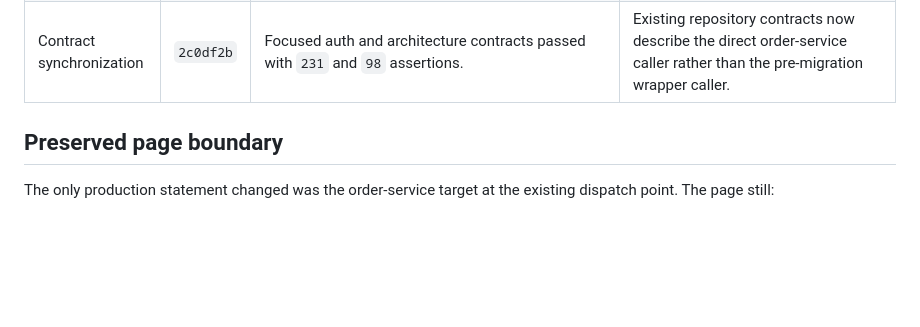
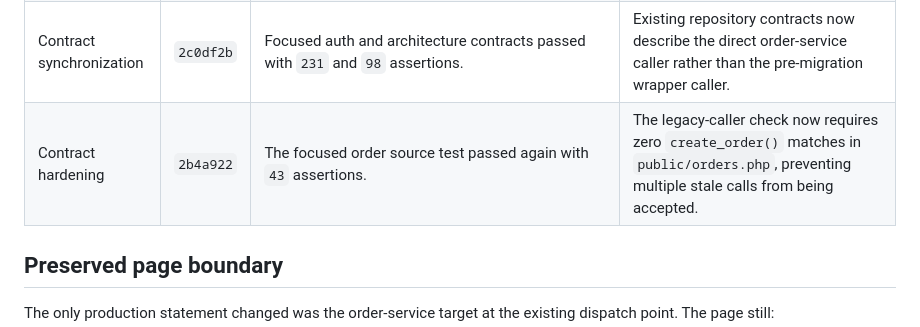
Before and after one commit to mohammad-emad-dev/myshop-PHP-System, a Markdown page: docs/architecture/BATCH-8B-ORDER-CALLER-MIGRATION-TDD.md, the part around the change. Drawn GitHub-style; blank space fills up the shorter version.

Commit message:
docs(architecture): record order caller contract hardening

```diff
--- a/docs/architecture/BATCH-8B-ORDER-CALLER-MIGRATION-TDD.md
+++ b/docs/architecture/BATCH-8B-ORDER-CALLER-MIGRATION-TDD.md
@@ -33,6 +33,7 @@ delegation-only compatibility boundary.
 | RED | `8abc648` | `docker compose run --rm --no-deps app php -r "require 'tests/Unit/order_write_test.php'; echo run_order_write_unit_tests(), PHP_EOL;"` failed with `Orders page must call orders_create with the established argument order and actor ID.` | The new direct-call, no-legacy-call, and ordering contract executed against the unchanged page and failed for the intended reason. |
 | GREEN | `f023054` | Same focused command passed with `43` assertions. | `public/orders.php` calls `orders_create()` with the established argument order and actor ID; the request/auth/CSRF/purchase-authorization ordering contract remains intact. |
 | Contract synchronization | `2c0df2b` | Focused auth and architecture contracts passed with `231` and `98` assertions. | Existing repository contracts now describe the direct order-service caller rather than the pre-migration wrapper caller. |
+| Contract hardening | `2b4a922` | The focused order source test passed again with `43` assertions. | The legacy-caller check now requires zero `create_order()` matches in `public/orders.php`, preventing multiple stale calls from being accepted. |
 
 ## Preserved page boundary
 
```
